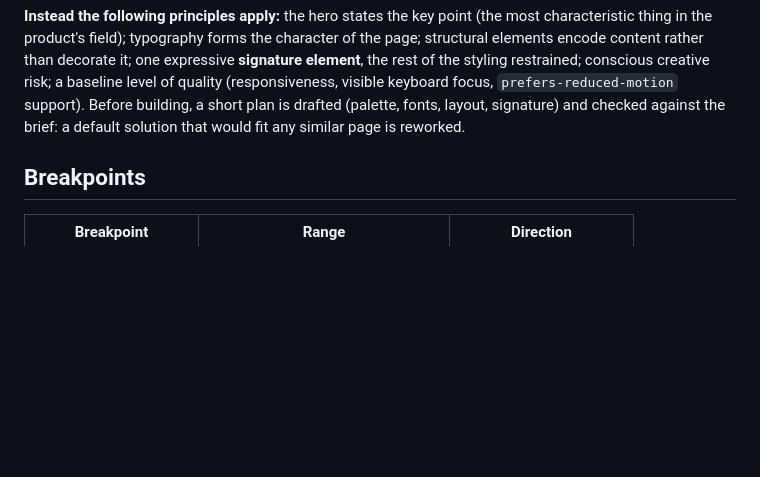
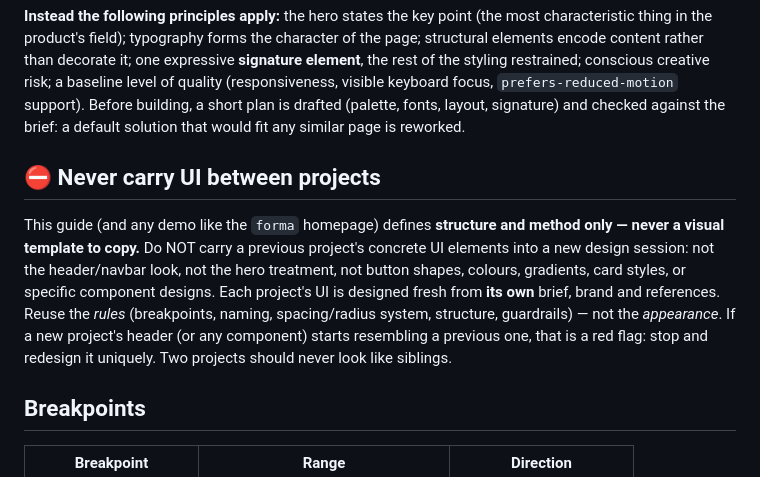
Before and after one commit to vita-harahus/Claude-Workflow-Guide, a Markdown page: CLAUDE-CODE-GUIDE.md, the part around the change. GitHub-like rendering; blank space fills up the shorter version.

Commit message:
Hardcode rule: never carry UI elements between design projects (structure only)

```diff
--- a/CLAUDE-CODE-GUIDE.md
+++ b/CLAUDE-CODE-GUIDE.md
@@ -116,6 +116,16 @@ decorate it; one expressive **signature element**, the rest of the styling restr
 a baseline level of quality (responsiveness, visible keyboard focus, `prefers-reduced-motion` support). Before
 building, a short plan is drafted (palette, fonts, layout, signature) and checked against the brief: a default
 solution that would fit any similar page is reworked.
+
+## ⛔ Never carry UI between projects
+
+This guide (and any demo like the `forma` homepage) defines **structure and method only — never a visual
+template to copy.** Do NOT carry a previous project's concrete UI elements into a new design session: not the
+header/navbar look, not the hero treatment, not button shapes, colours, gradients, card styles, or specific
+component designs. Each project's UI is designed fresh from **its own** brief, brand and references. Reuse the
+*rules* (breakpoints, naming, spacing/radius system, structure, guardrails) — not the *appearance*. If a new
+project's header (or any component) starts resembling a previous one, that is a red flag: stop and redesign it
+uniquely. Two projects should never look like siblings.
 
 ## Breakpoints
 
```
